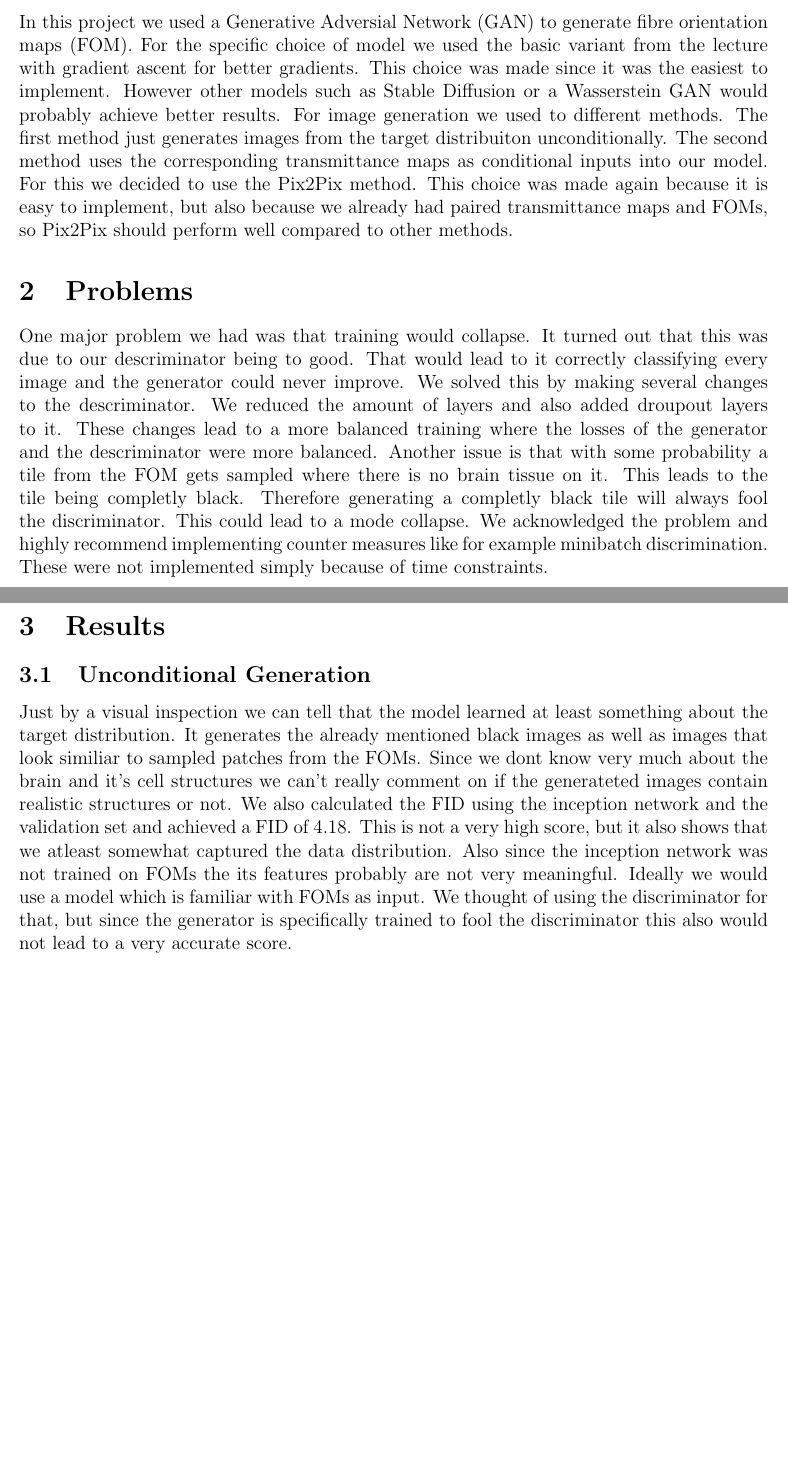
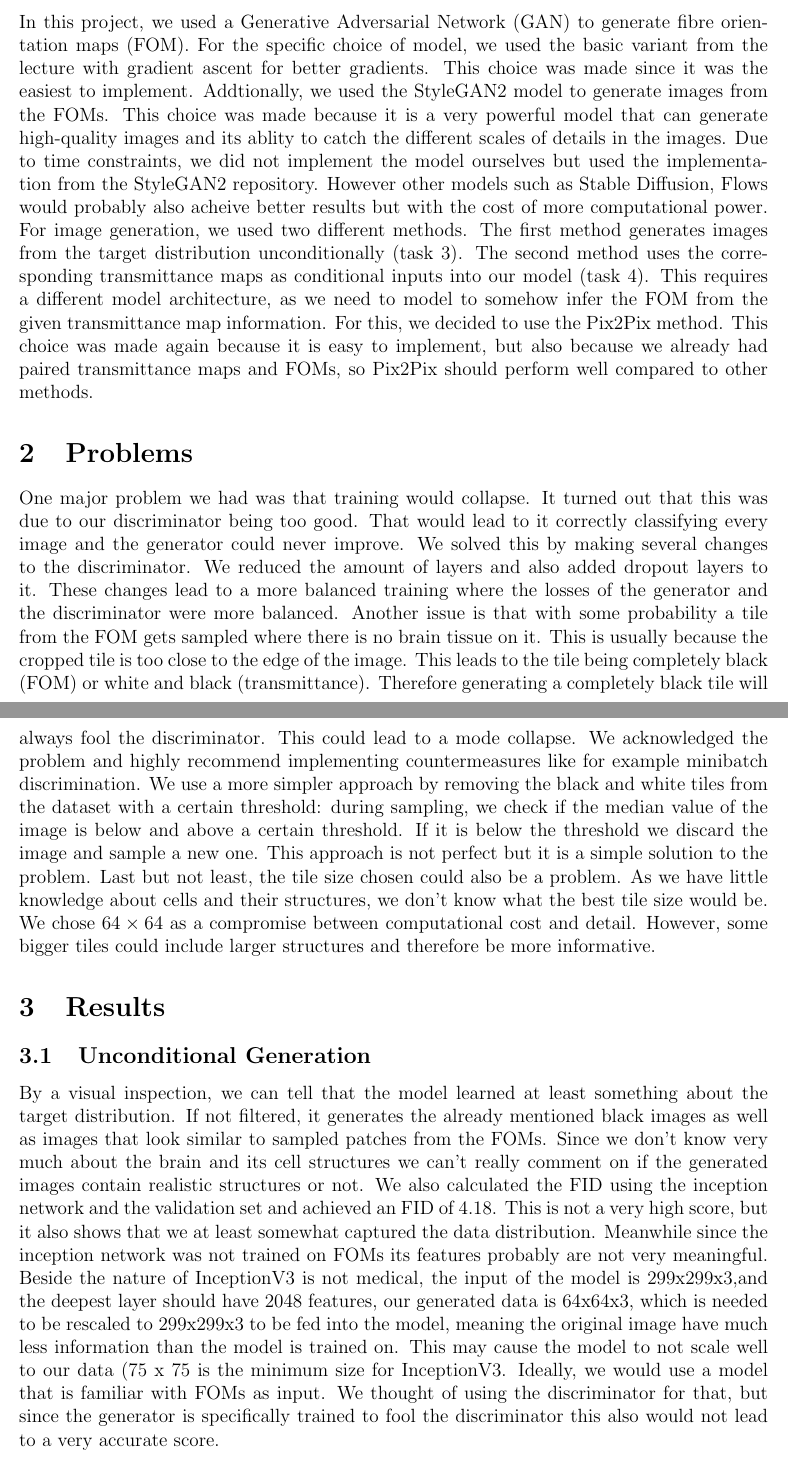
Before and after one commit to svkle100/GenProject2, a LaTeX document (report/report.tex): two parts of pages 1 and 2 of 2, joined at a grey line, cut so that both start at the same text, the shorter picture padded with empty space. Compiled offline with pdfLaTeX.

Commit message:
report: tweak wordings, add more thoughts

```diff
--- a/report/report.tex
+++ b/report/report.tex
@@ -20,11 +20,14 @@
 \author{Hongli Lin (kag52rer), Michele Paterson (mipat104),\\ Sandro Jose Leal Miudo (salea100), Sven Klein (svkle100)} % replace with your name
 \maketitle
 \section{Choice of Methods}
-In this project we used a Generative Adversial Network (GAN) to generate fibre orientation maps (FOM). For the specific choice of model we used the basic variant from the lecture with gradient ascent for better gradients. This choice was made since it was the easiest to implement. However other models such as Stable Diffusion or a Wasserstein GAN would probably achieve better results. For image generation we used to different methods. The first method just generates images from the target distribuiton unconditionally. The second method uses the corresponding transmittance maps as conditional inputs into our model. For this we decided to use the Pix2Pix method. This choice was made again because it is easy to implement, but also because we already had paired transmittance maps and FOMs, so Pix2Pix should perform well compared to other methods.
+In this project, we used a Generative Adversarial Network (GAN) to generate fibre orientation maps (FOM). For the specific choice of model, we used the basic variant from the lecture with gradient ascent for better gradients. This choice was made since it was the easiest to implement. Addtionally, we used the StyleGAN2 model to generate images from the FOMs. This choice was made because it is a very powerful model that can generate high-quality images and its ablity to catch the different scales of details in the images. Due to time constraints, we did not implement the model ourselves but used the implementation from the StyleGAN2 repository.
+However other models such as Stable Diffusion, Flows would probably also acheive better results but with the cost of more computational power.
+For image generation, we used two different methods. The first method generates images from the target distribution unconditionally (task 3). The second method uses the corresponding transmittance maps as conditional inputs into our model (task 4). This requires a different model architecture, as we need to model to somehow infer the FOM from the given transmittance map information. For this, we decided to use the Pix2Pix method. This choice was made again because it is easy to implement, but also because we already had paired transmittance maps and FOMs, so Pix2Pix should perform well compared to other methods.
 \section{Problems}
-One major problem we had was that training would collapse. It turned out that this was due to our descriminator being to good. That would lead to it correctly classifying every image and the generator could never improve. We solved this by making several changes to the descriminator. We reduced the amount of layers and also added droupout layers to it. These changes lead to a more balanced training where the losses of the generator and the descriminator were more balanced.
-Another issue is that with some probability a tile from the FOM gets sampled where there is no brain tissue on it. This leads to the tile being completly black. Therefore generating a completly black tile will always fool the discriminator. This could lead to a mode collapse. We acknowledged the problem and highly recommend implementing counter measures like for example minibatch discrimination. These were not implemented simply because of time constraints.
+One major problem we had was that training would collapse. It turned out that this was due to our discriminator being too good. That would lead to it correctly classifying every image and the generator could never improve. We solved this by making several changes to the discriminator. We reduced the amount of layers and also added dropout layers to it. These changes lead to a more balanced training where the losses of the generator and the discriminator were more balanced.
+Another issue is that with some probability a tile from the FOM gets sampled where there is no brain tissue on it. This is usually because the cropped tile is too close to the edge of the image. This leads to the tile being completely black (FOM) or white and black (transmittance). Therefore generating a completely black tile will always fool the discriminator. This could lead to a mode collapse. We acknowledged the problem and highly recommend implementing countermeasures like for example minibatch discrimination. We use a more simpler approach by removing the black and white tiles from the dataset with a certain threshold: during sampling, we check if the median value of the image is below and above a certain threshold. If it is below the threshold we discard the image and sample a new one. This approach is not perfect but it is a simple solution to the problem.
+Last but not least, the tile size chosen could also be a problem. As we have little knowledge about cells and their structures, we don't know what the best tile size would be. We chose $64 \times 64$ as a compromise between computational cost and detail. However, some bigger tiles could include larger structures and therefore be more informative.
 \section{Results}
 \subsection{Unconditional Generation}
-Just by a visual inspection we can tell that the model learned at least something about the target distribution. It generates the already mentioned black images as well as images that look similiar to sampled patches from the FOMs. Since we dont know very much about the brain and it's cell structures we can't really comment on if the generateted images contain realistic structures or not. We also calculated the FID using the inception network and the validation set and achieved a FID of 4.18. This is not a very high score, but it also shows that we atleast somewhat captured the data distribution. Also since the inception network was not trained on FOMs the its features probably are not very meaningful. Ideally we would use a model which is familiar with FOMs as input. We thought of using the discriminator for that, but since the generator is specifically trained to fool the discriminator this also would not lead to a very accurate score.
+By a visual inspection, we can tell that the model learned at least something about the target distribution. If not filtered, it generates the already mentioned black images as well as images that look similar to sampled patches from the FOMs. Since we don't know very much about the brain and its cell structures we can't really comment on if the generated images contain realistic structures or not. We also calculated the FID using the inception network and the validation set and achieved an FID of 4.18. This is not a very high score, but it also shows that we at least somewhat captured the data distribution. Meanwhile since the inception network was not trained on FOMs its features probably are not very meaningful. Beside the nature of InceptionV3 is not medical, the input of the model is 299x299x3,and the deepest layer should have 2048 features, our generated data is 64x64x3, which is needed to be rescaled to 299x299x3 to be fed into the model, meaning the original image have much less information than the model is trained on. This may cause the model to not scale well to our data (75 x 75 is the minimum size for InceptionV3. Ideally, we would use a model that is familiar with FOMs as input. We thought of using the discriminator for that, but since the generator is specifically trained to fool the discriminator this also would not lead to a very accurate score.
 \subsection{Conditional Generation}
```
Also changed, not shown: report/report.pdf, report/report.tex (2 more changed lines), 2 other files.
